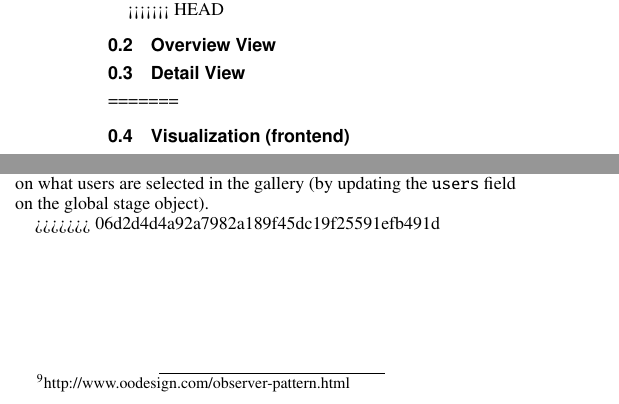
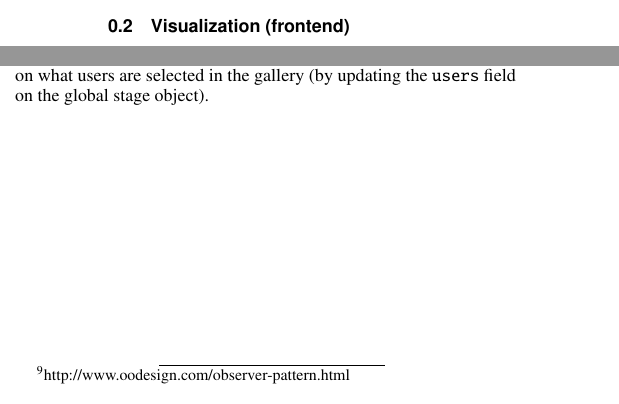
Before and after one commit to nashid/teamline, a LaTeX document (paper/sections/implementation.tex): two parts of the columns of the page, joined at a grey line, cut at the place of the change. Compiled offline with pdfLaTeX.

Commit message:
fix merge confilict in implementation.tex

```diff
--- a/paper/sections/implementation.tex
+++ b/paper/sections/implementation.tex
@@ -12,14 +12,6 @@ We used the libraries: ...
 \subsection{Data Transformation (backend)}
 Teamline uses the CPSC310 course project data captured in a CouchDB noSQL database during term 2 of the 2016/17 year. We made a copy of this database after the project was complete and deployed the it on a personal server. The database is over 14 GB and contains approximately 44,000 commit records which contain details about the committed code including the pass rate against the instructor-written tests and the percentage of code the team covered with their own tests. These fields are extracted from the database using a map-reduce view whose code is available in \texttt{contribs-by-team.js}. The view emits a list of commit records which can be optionally filtered by team, deliverable and timestamp. On top of this view, we implemented a list function, whose code is available in \texttt{contrib.js}, that takes as input the filtered list of commits and outputs a list of team objects: aggregates of all the commits made by the members of the team. It also computes the contribution metrics discussed in section \ref{ssec:data-description}. A complete description of the fields emitted by the list function can be found in \texttt{data-guide.md}.
 
-<<<<<<< HEAD
-% how does it do the aggregate: walks through record-by-record and does the aggregation
-% emits a JSON file
-%
-
-\subsection{Overview View}
-\subsection{Detail View}
-=======
 \subsection{Visualization (frontend)}
 The Teamline visualization was implemented as a Web application frontend with a simple \textbf{architecture}: (1) \texttt{index.html} with HTML markup and templates, (2) \texttt{teamline.js} with program logic of the application (JavaScript) and (3) \texttt{teamline.css} with stylesheets for layout and design (CSS).
 
@@ -44,6 +36,6 @@ drawTeamCharts
 
 Changes in layout and design to the charts were mostly implemented with CSS because NVD3's configuration capabilities often turned out to be too limited for our use-case. Along the same line, we decided to implement the chart legends and the username captions on our own with a dynamic template and HTML/CSS because NVD3 did not provide us appropriate means. Tooltips are rendered dynamically upon hover, parameterizing a template with data for the target commit depending on the chart type (grade chart vs. contribution chart). Whereas the grade chart on the left remains static for the current team view, the contents of the two contribution charts on the right changes dynamically depending on what users are selected in the gallery (by updating the \texttt{users} field on the global stage object).
 
->>>>>>> 06d2d4d4a92a7982a189f45dc19f25591efb491d
+
 
 \end{document}
```
